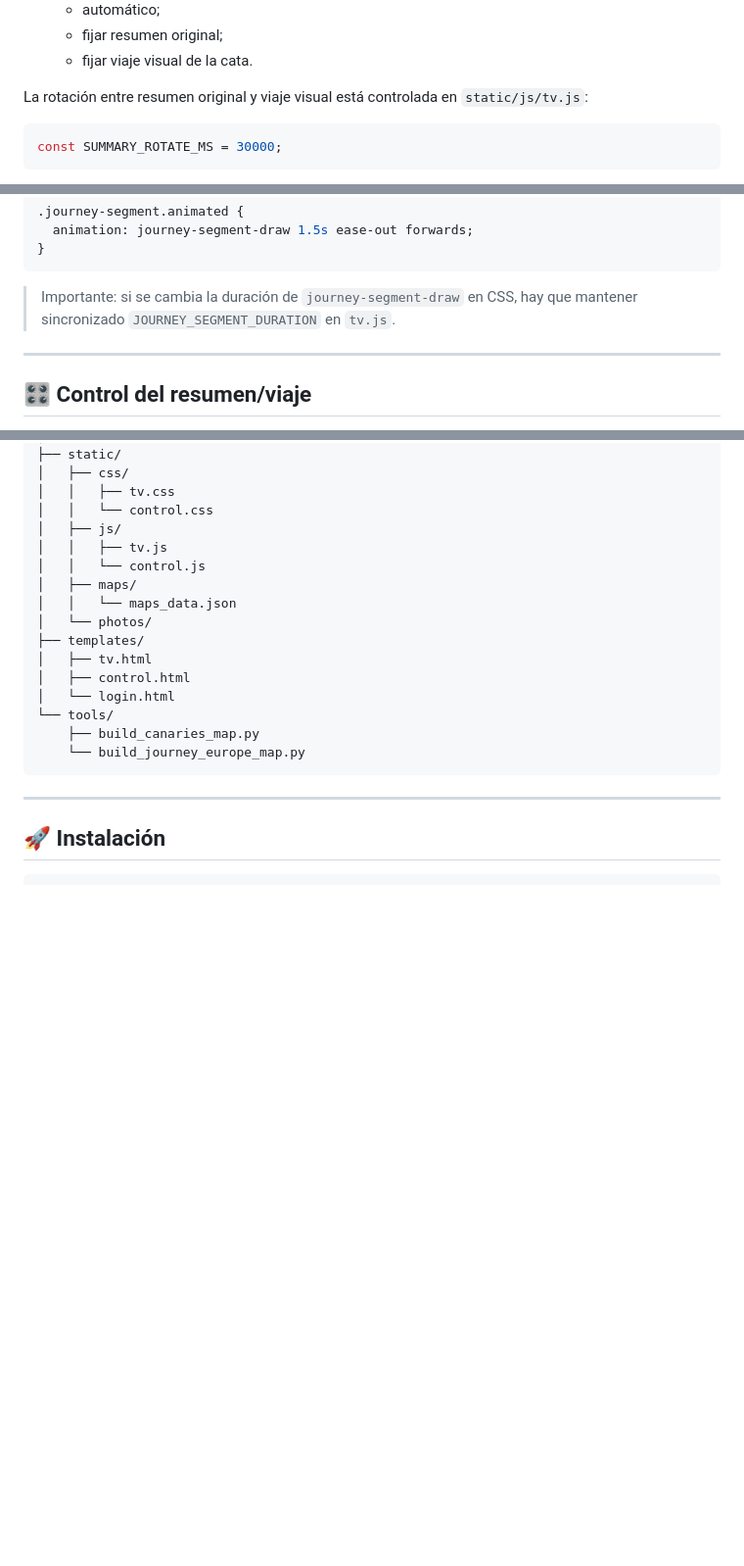
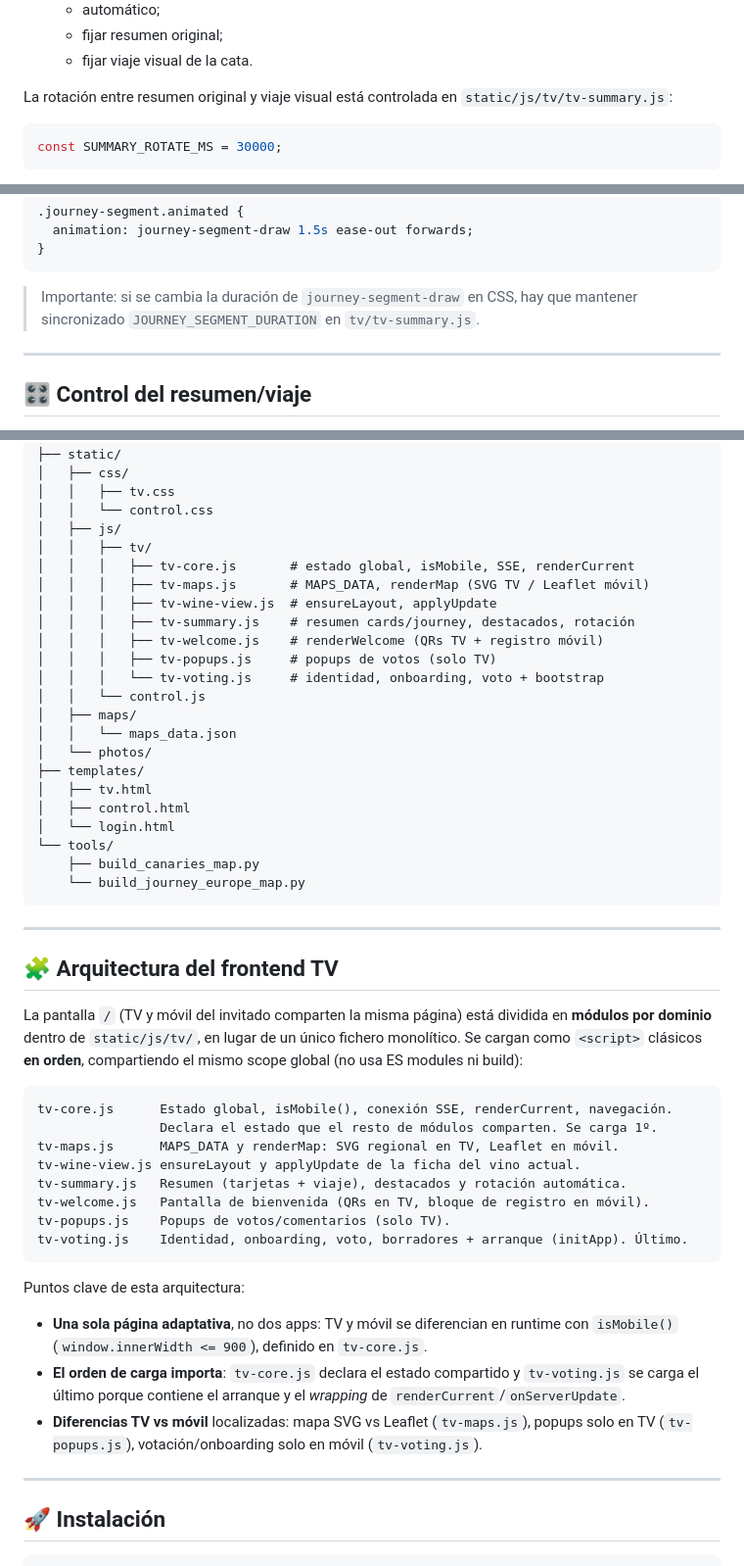
Before and after one commit to agarridob/cata-vinos, a Markdown page: README.md, 3 parts joined by grey strips. Shown at 98% size. Rendered like a GitHub page; blank space fills up the shorter version.

Commit message:
Actualizar README tras el troceo de tv.js en módulos
- Corregir referencias de fichero: SUMMARY_ROTATE_MS y JOURNEY_* ahora en
  tv/tv-summary.js, mobileZoomByMap en tv/tv-maps.js.
- Actualizar el árbol de estructura con el directorio static/js/tv/.
- Nueva sección "Arquitectura del frontend TV" explicando los 7 módulos,
  el orden de carga y la separación TV/móvil.
- Ajustar el check de node --check al nuevo layout de ficheros.

Co-Authored-By: Claude Opus 4.8 <noreply@anthropic.com>

````diff
--- a/README.md
+++ b/README.md
@@ -78,7 +78,7 @@ Uso principal durante la sesión:
   - fijar resumen original;
   - fijar viaje visual de la cata.
 
-La rotación entre resumen original y viaje visual está controlada en `static/js/tv.js`:
+La rotación entre resumen original y viaje visual está controlada en `static/js/tv/tv-summary.js`:
 
 ```js
 const SUMMARY_ROTATE_MS = 30000;
@@ -254,7 +254,7 @@ Y en CSS:
 }
 ```
 
-> Importante: si se cambia la duración de `journey-segment-draw` en CSS, hay que mantener sincronizado `JOURNEY_SEGMENT_DURATION` en `tv.js`.
+> Importante: si se cambia la duración de `journey-segment-draw` en CSS, hay que mantener sincronizado `JOURNEY_SEGMENT_DURATION` en `tv/tv-summary.js`.
 
 ---
 
@@ -530,7 +530,14 @@ cata-vinos/
 │   │   ├── tv.css
 │   │   └── control.css
 │   ├── js/
-│   │   ├── tv.js
+│   │   ├── tv/
+│   │   │   ├── tv-core.js       # estado global, isMobile, SSE, renderCurrent
+│   │   │   ├── tv-maps.js       # MAPS_DATA, renderMap (SVG TV / Leaflet móvil)
+│   │   │   ├── tv-wine-view.js  # ensureLayout, applyUpdate
+│   │   │   ├── tv-summary.js    # resumen cards/journey, destacados, rotación
+│   │   │   ├── tv-welcome.js    # renderWelcome (QRs TV + registro móvil)
+│   │   │   ├── tv-popups.js     # popups de votos (solo TV)
+│   │   │   └── tv-voting.js     # identidad, onboarding, voto + bootstrap
 │   │   └── control.js
 │   ├── maps/
 │   │   └── maps_data.json
@@ -543,6 +550,37 @@ cata-vinos/
     ├── build_canaries_map.py
     └── build_journey_europe_map.py
 ```
+
+---
+
+## 🧩 Arquitectura del frontend TV
+
+La pantalla `/` (TV y móvil del invitado comparten la misma página) está dividida
+en **módulos por dominio** dentro de `static/js/tv/`, en lugar de un único fichero
+monolítico. Se cargan como `<script>` clásicos **en orden**, compartiendo el mismo
+scope global (no usa ES modules ni build):
+
+```text
+tv-core.js      Estado global, isMobile(), conexión SSE, renderCurrent, navegación.
+                Declara el estado que el resto de módulos comparten. Se carga 1º.
+tv-maps.js      MAPS_DATA y renderMap: SVG regional en TV, Leaflet en móvil.
+tv-wine-view.js ensureLayout y applyUpdate de la ficha del vino actual.
+tv-summary.js   Resumen (tarjetas + viaje), destacados y rotación automática.
+tv-welcome.js   Pantalla de bienvenida (QRs en TV, bloque de registro en móvil).
+tv-popups.js    Popups de votos/comentarios (solo TV).
+tv-voting.js    Identidad, onboarding, voto, borradores + arranque (initApp). Último.
+```
+
+Puntos clave de esta arquitectura:
+
+- **Una sola página adaptativa**, no dos apps: TV y móvil se diferencian en runtime
+  con `isMobile()` (`window.innerWidth <= 900`), definido en `tv-core.js`.
+- **El orden de carga importa**: `tv-core.js` declara el estado compartido y
+  `tv-voting.js` se carga el último porque contiene el arranque y el *wrapping* de
+  `renderCurrent`/`onServerUpdate`.
+- **Diferencias TV vs móvil** localizadas: mapa SVG vs Leaflet (`tv-maps.js`),
+  popups solo en TV (`tv-popups.js`), votación/onboarding solo en móvil
+  (`tv-voting.js`).
 
 ---
 
````
Also changed, not shown: other parts of README.md (+2 -2 lines).
